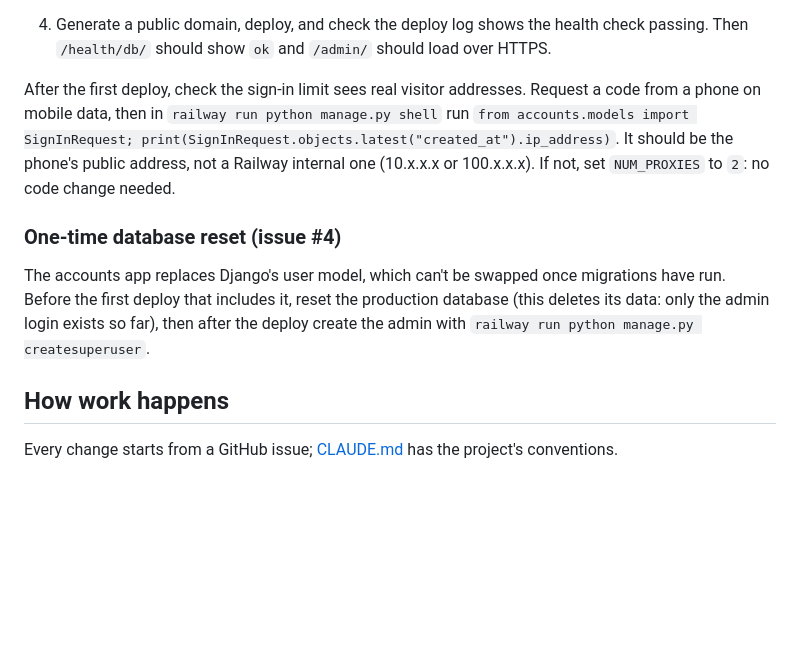
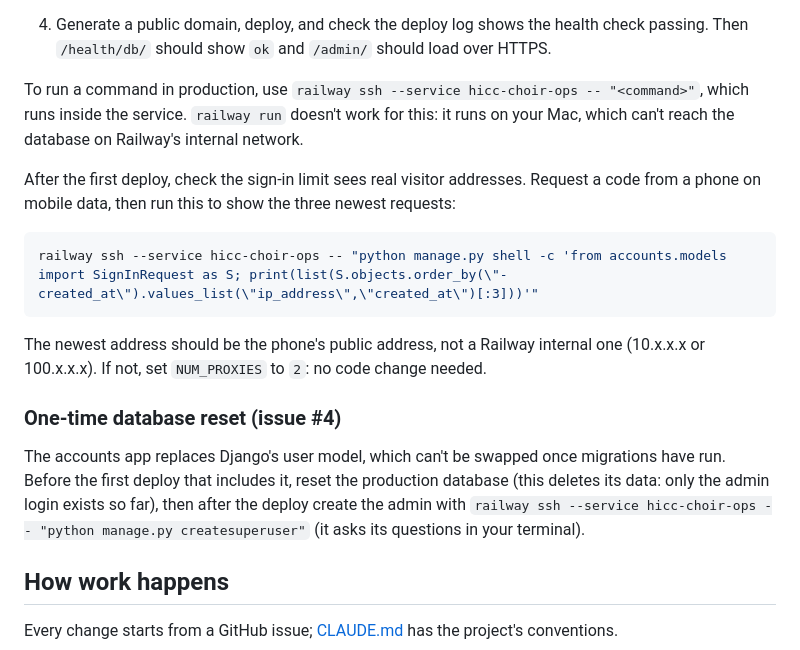
Before and after one commit to skyebrownh/hicc-choir-ops, a Markdown page: README.md, the part around the change. Rendered like a GitHub page; blank space fills up the shorter version.

Commit message:
Use railway ssh, not railway run, for production shell commands
Co-Authored-By: Claude Sonnet 5.5 <noreply@anthropic.com>

````diff
--- a/README.md
+++ b/README.md
@@ -79,11 +79,19 @@ The app runs on Railway (Hobby plan), deployed from GitHub, in the existing heri
    - **Healthcheck path:** `/health/`
 4. Generate a public domain, deploy, and check the deploy log shows the health check passing. Then `/health/db/` should show `ok` and `/admin/` should load over HTTPS.
 
-After the first deploy, check the sign-in limit sees real visitor addresses. Request a code from a phone on mobile data, then in `railway run python manage.py shell` run `from accounts.models import SignInRequest; print(SignInRequest.objects.latest("created_at").ip_address)`. It should be the phone's public address, not a Railway internal one (10.x.x.x or 100.x.x.x). If not, set `NUM_PROXIES` to `2`: no code change needed.
+To run a command in production, use `railway ssh --service hicc-choir-ops -- "<command>"`, which runs inside the service. `railway run` doesn't work for this: it runs on your Mac, which can't reach the database on Railway's internal network.
+
+After the first deploy, check the sign-in limit sees real visitor addresses. Request a code from a phone on mobile data, then run this to show the three newest requests:
+
+```sh
+railway ssh --service hicc-choir-ops -- "python manage.py shell -c 'from accounts.models import SignInRequest as S; print(list(S.objects.order_by(\"-created_at\").values_list(\"ip_address\",\"created_at\")[:3]))'"
+```
+
+The newest address should be the phone's public address, not a Railway internal one (10.x.x.x or 100.x.x.x). If not, set `NUM_PROXIES` to `2`: no code change needed.
 
 ### One-time database reset (issue #4)
 
-The accounts app replaces Django's user model, which can't be swapped once migrations have run. Before the first deploy that includes it, reset the production database (this deletes its data: only the admin login exists so far), then after the deploy create the admin with `railway run python manage.py createsuperuser`.
+The accounts app replaces Django's user model, which can't be swapped once migrations have run. Before the first deploy that includes it, reset the production database (this deletes its data: only the admin login exists so far), then after the deploy create the admin with `railway ssh --service hicc-choir-ops -- "python manage.py createsuperuser"` (it asks its questions in your terminal).
 
 ## How work happens
 
````
